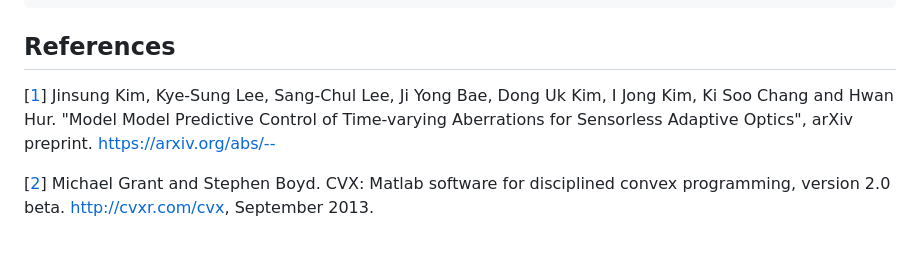
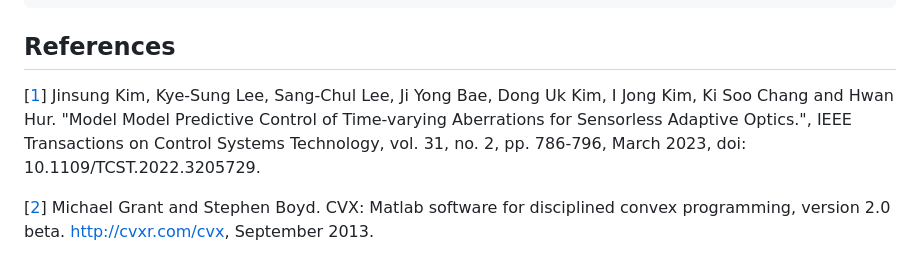
Before and after one commit to jinsungkim96/MPC-SensorlessAO, a Markdown page: README.md, the part around the change. Rendered like a GitHub page.

```diff
--- a/README.md
+++ b/README.md
@@ -630,7 +630,7 @@ end
 
 
 ## References
-[[1]] Jinsung Kim, Kye-Sung Lee, Sang-Chul Lee, Ji Yong Bae, Dong Uk Kim, I Jong Kim, Ki Soo Chang and Hwan Hur. "Model Model Predictive Control of Time-varying Aberrations for Sensorless Adaptive Optics", arXiv preprint. [https://arxiv.org/abs/--](https://arxiv.org/abs/--)
+[[1]] Jinsung Kim, Kye-Sung Lee, Sang-Chul Lee, Ji Yong Bae, Dong Uk Kim, I Jong Kim, Ki Soo Chang and Hwan Hur. "Model Model Predictive Control of Time-varying Aberrations for Sensorless Adaptive Optics.", IEEE Transactions on Control Systems Technology, vol. 31, no. 2, pp. 786-796, March 2023, doi: 10.1109/TCST.2022.3205729.
 
 [[2]] Michael Grant and Stephen Boyd. CVX: Matlab software for disciplined convex programming, version 2.0 beta. http://cvxr.com/cvx, September 2013.
 
```
